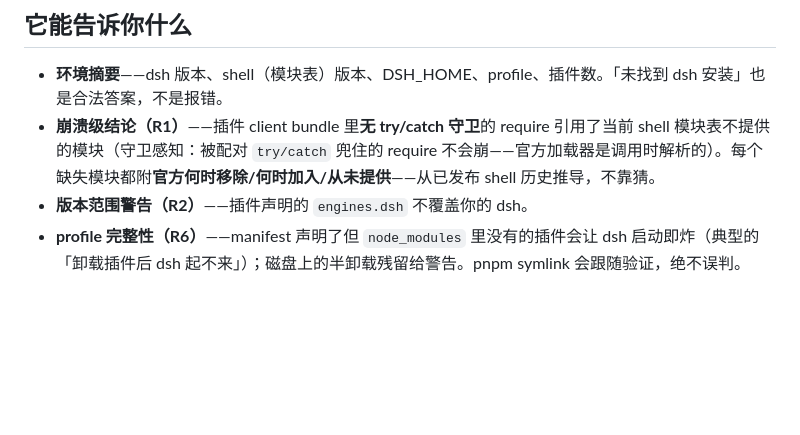
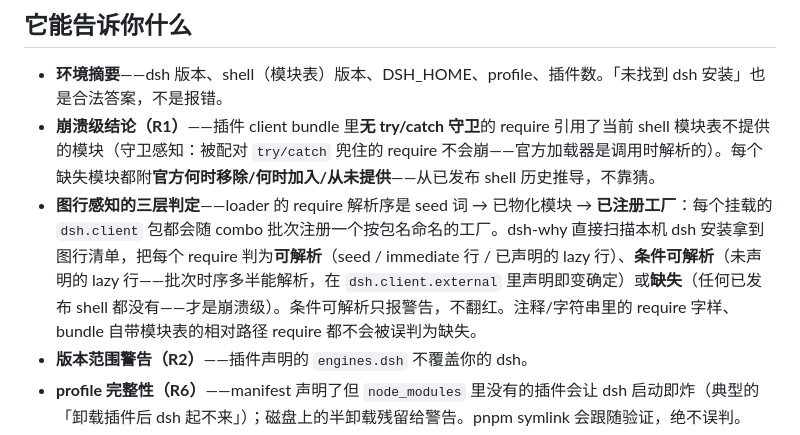
Before and after one commit to ice5kysl/dsh-why, a Markdown page: README.zh-CN.md, the part around the change. GitHub-like rendering; blank space fills up the shorter version.

```diff
--- a/README.zh-CN.md
+++ b/README.zh-CN.md
@@ -23,6 +23,7 @@ Node ≥ 18，免安装（`npx` 即用），**零 npm 依赖**，**永远不修
 
 - **环境摘要**——dsh 版本、shell（模块表）版本、DSH_HOME、profile、插件数。「未找到 dsh 安装」也是合法答案，不是报错。
 - **崩溃级结论（R1）**——插件 client bundle 里**无 try/catch 守卫**的 require 引用了当前 shell 模块表不提供的模块（守卫感知：被配对 `try/catch` 兜住的 require 不会崩——官方加载器是调用时解析的）。每个缺失模块都附**官方何时移除/何时加入/从未提供**——从已发布 shell 历史推导，不靠猜。
+- **图行感知的三层判定**——loader 的 require 解析序是 seed 词 → 已物化模块 → **已注册工厂**：每个挂载的 `dsh.client` 包都会随 combo 批次注册一个按包名命名的工厂。dsh-why 直接扫描本机 dsh 安装拿到图行清单，把每个 require 判为**可解析**（seed / immediate 行 / 已声明的 lazy 行）、**条件可解析**（未声明的 lazy 行——批次时序多半能解析，在 `dsh.client.external` 里声明即变确定）或**缺失**（任何已发布 shell 都没有——才是崩溃级）。条件可解析只报警告，不翻红。注释/字符串里的 require 字样、bundle 自带模块表的相对路径 require 都不会被误判为缺失。
 - **版本范围警告（R2）**——插件声明的 `engines.dsh` 不覆盖你的 dsh。
 - **profile 完整性（R6）**——manifest 声明了但 `node_modules` 里没有的插件会让 dsh 启动即炸（典型的「卸载插件后 dsh 起不来」）；磁盘上的半卸载残留给警告。pnpm symlink 会跟随验证，绝不误判。
 - **报错粘贴模式（`--error` / 管道 stdin）**——直接解析加载器真实报错文本（`failed to import loader entry …`、`require("…") missed the module table`、`bundle script … failed to load`、`cannot resolve "…"`、裸 `Failed to load plugins` 退化为全量诊断），**即使本机没装该插件**也照常诊断。不认识的报错会诚实说明并列出已支持模式。
```
Also changed, not shown: README.md (+1 -0 lines).
